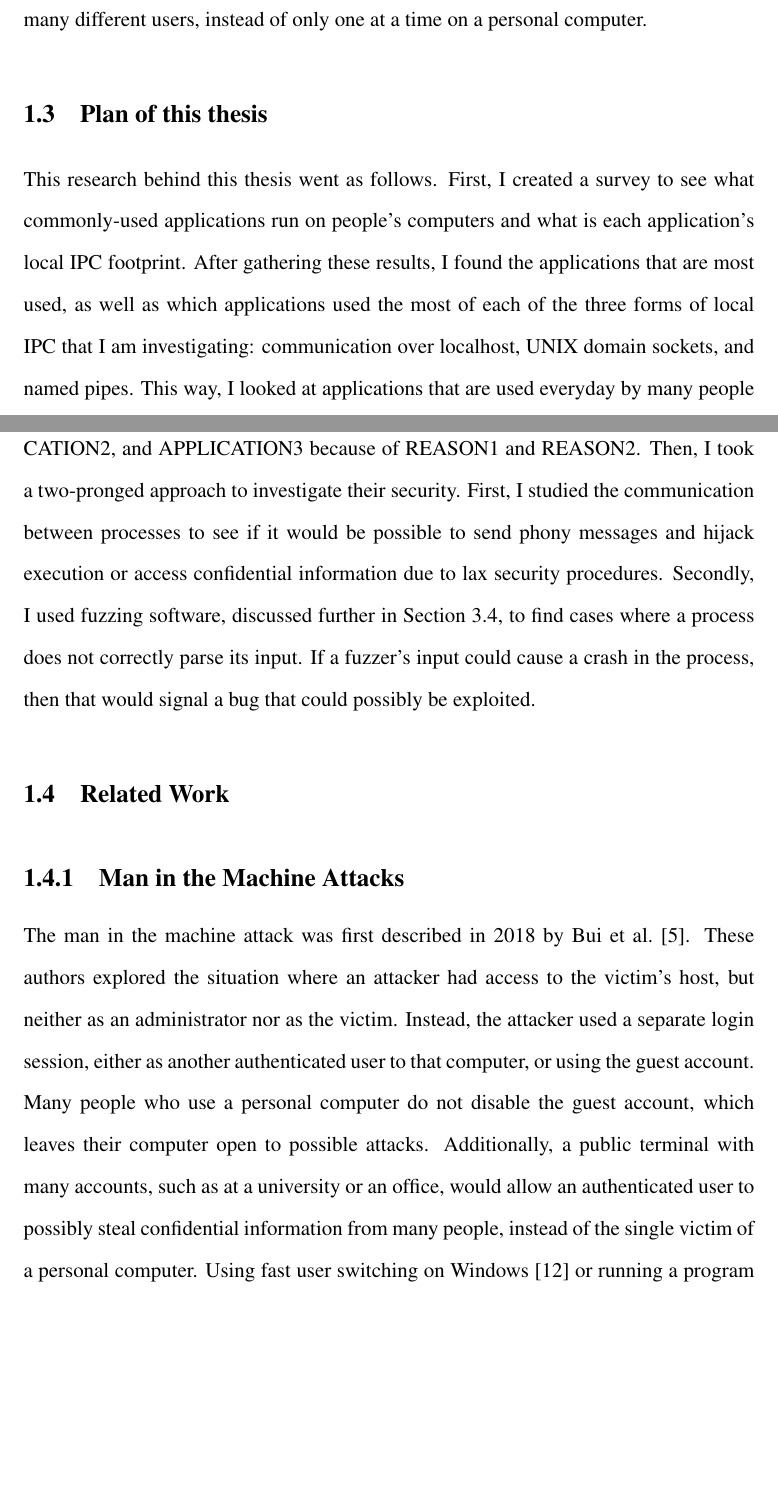
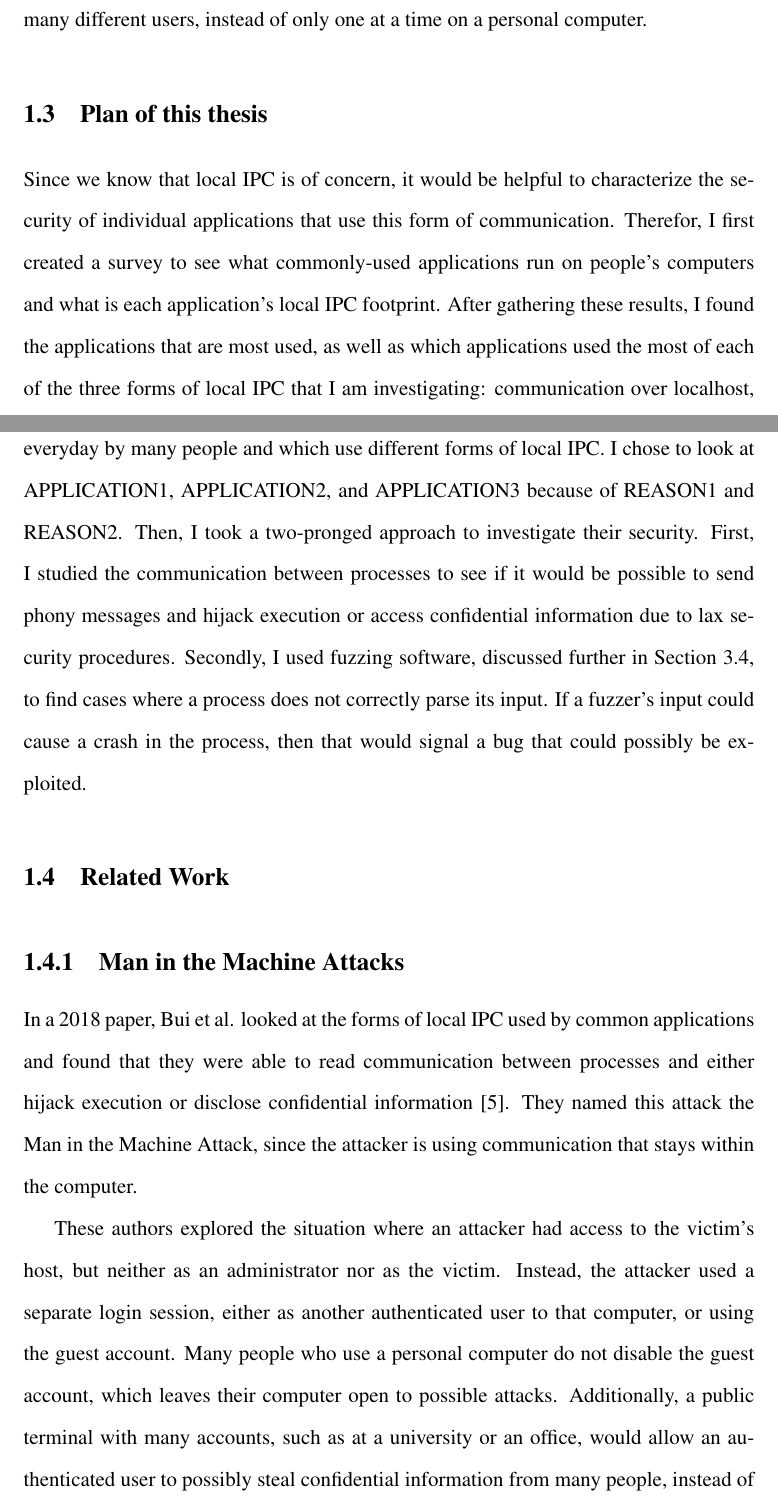
Before and after one commit to bleech1/ThesisPaper, a LaTeX thesis (thesis.tex, which reads introduction.tex): two parts of pages 10 and 11 of 35, joined at a grey line, cut so that both start at the same text, the shorter picture padded with empty space. Compiled offline with pdfLaTeX.

Commit message:
Edits to intro

```diff
--- a/introduction.tex
+++ b/introduction.tex
@@ -26,14 +26,16 @@ Local IPC, on the other hand, is completely contained within a single computer.
 
 \section{Plan of this thesis}
 \label{sec:planOfThesis}
-This research behind this thesis went as follows.  First, I created a survey to see what commonly-used applications run on people's computers and what is each application's local IPC footprint.  After gathering these results, I found the applications that are most used, as well as which applications used the most of each of the three forms of local IPC that I am investigating: communication over localhost, UNIX domain sockets, and named pipes.  This way, I looked at applications that are used everyday by many people and which use different forms of local IPC.  I chose to look at APPLICATION1, APPLICATION2, and APPLICATION3 because of REASON1 and REASON2.  Then, I took a two-pronged approach to investigate their security.  First, I studied the communication between processes to see if it would be possible to send phony messages and hijack execution or access confidential information due to lax security procedures.  Secondly, I used fuzzing software, discussed further in Section~\ref{sec:fuzzing}, to find cases where a process does not correctly parse its input.  If a fuzzer's input could cause a crash in the process, then that would signal a bug that could possibly be exploited.
+Since we know that local IPC is of concern, it would be helpful to characterize the security of individual applications that use this form of communication.  Therefor, I first created a survey to see what commonly-used applications run on people's computers and what is each application's local IPC footprint.  After gathering these results, I found the applications that are most used, as well as which applications used the most of each of the three forms of local IPC that I am investigating: communication over localhost, UNIX domain sockets, and named pipes.  This way, I looked at applications that are used everyday by many people and which use different forms of local IPC.  I chose to look at APPLICATION1, APPLICATION2, and APPLICATION3 because of REASON1 and REASON2.  Then, I took a two-pronged approach to investigate their security.  First, I studied the communication between processes to see if it would be possible to send phony messages and hijack execution or access confidential information due to lax security procedures.  Secondly, I used fuzzing software, discussed further in Section~\ref{sec:fuzzing}, to find cases where a process does not correctly parse its input.  If a fuzzer's input could cause a crash in the process, then that would signal a bug that could possibly be exploited.
 
 
 \section{Related Work}
 \label{sec:relatedWork}
 \subsection{Man in the Machine Attacks}
 \label{sec:manInMachineAttack}
-The man in the machine attack was first described in 2018 by Bui et al.~\cite{MitMa}.  These authors explored the situation where an attacker had access to the victim's host, but neither as an administrator nor as the victim.  Instead, the attacker used a separate login session, either as another authenticated user to that computer, or using the guest account.  Many people who use a personal computer do not disable the guest account, which leaves their computer open to possible attacks.  Additionally, a public terminal with many accounts, such as at a university or an office, would allow an authenticated user to possibly steal confidential information from many people, instead of the single victim of a personal computer.  Using fast user switching on Windows~\cite{microsoft_developers_network_2018} or running a program with `nohup' on MacOS and Linux allows a program to run even when the user who started the program is no longer logged in, or the user is running in the background.  Using these techniques, an attacker could start the malicious program while logged into an account, then log out while continuing their attack.
+In a 2018 paper, Bui et al. looked at the forms of local IPC used by common applications and found that they were able to read communication between processes and either hijack execution or disclose confidential information~\cite{MitMa}.  They named this attack the Man in the Machine Attack, since the attacker is using communication that stays within the computer.
+
+These authors explored the situation where an attacker had access to the victim's host, but neither as an administrator nor as the victim.  Instead, the attacker used a separate login session, either as another authenticated user to that computer, or using the guest account.  Many people who use a personal computer do not disable the guest account, which leaves their computer open to possible attacks.  Additionally, a public terminal with many accounts, such as at a university or an office, would allow an authenticated user to possibly steal confidential information from many people, instead of the single victim of a personal computer.  Using fast user switching on Windows~\cite{microsoft_developers_network_2018} or running a program with `nohup' on MacOS and Linux allows a program to run even when the user who started the program is no longer logged in, or the user is running in the background.  Using these techniques, an attacker could start the malicious program while logged into an account, then log out while continuing their attack.
 
 Bui et al. looked specifically at three vulnerable types of local IPC: network sockets, Windows named pipes, and universal serial bus (USB) security tokens.  Network sockets provide an easy attack vector for both client and server impersonation.  Since the authors only investigated local IPC, the IP address for all communication was the localhost address, 127.0.0.1.  Therefore, they only needed to find what port the software used to find the communication between the processes.  A server listens on a set of specific port numbers that is defined in the source code, so a malicious process would need to connect to one of these ports to impersonate a client.  If the server can only support one connection, then the malicious client must connect before the genuine client does.  To impersonate the server, the malicious program must listen on the selected ports before the actual server has the chance to bind to them.  By creating a fake client and then a fake server, an attacker is able to complete a man-in-the-middle attack.
 
```
Also changed, not shown: thesis.pdf.
